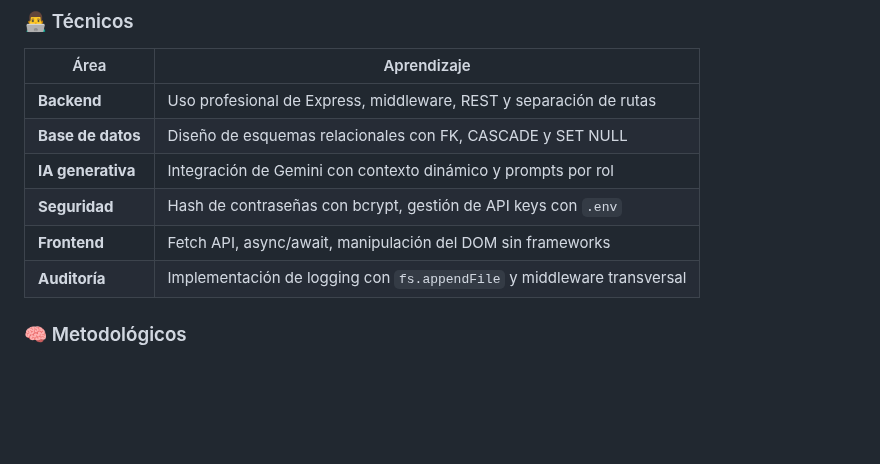
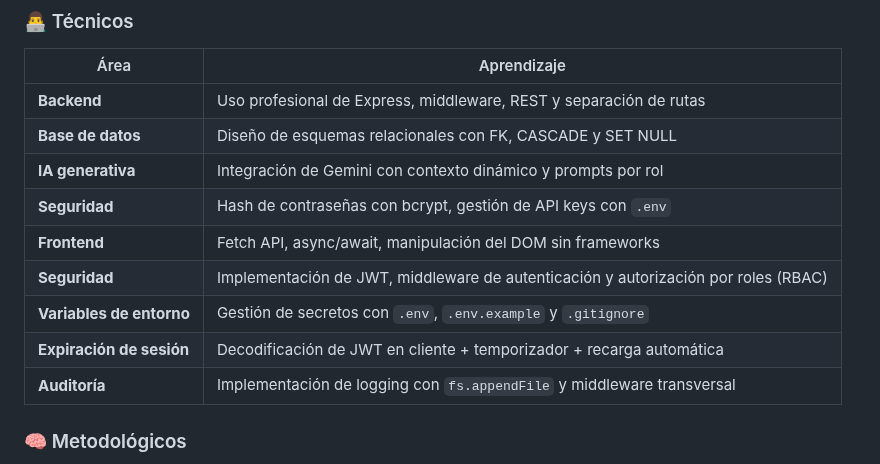
Before and after one commit to YaskCode-laboratory/GymPro, a Markdown page: docs/cierre-proyecto.md, the part around the change. Rendered like a GitHub page; blank space fills up the shorter version.

Commit message:
Update cierre-proyecto.md with security and env details
Added sections on JWT implementation, environment variable management, and session expiration handling.

```diff
--- a/docs/cierre-proyecto.md
+++ b/docs/cierre-proyecto.md
@@ -145,6 +145,9 @@ contexto de uso: **un gimnasio, en movimiento, con iluminación variable**.
 | **IA generativa** | Integración de Gemini con contexto dinámico y prompts por rol |
 | **Seguridad** | Hash de contraseñas con bcrypt, gestión de API keys con `.env` |
 | **Frontend** | Fetch API, async/await, manipulación del DOM sin frameworks |
+| **Seguridad** | Implementación de JWT, middleware de autenticación y autorización por roles (RBAC) |
+| **Variables de entorno** | Gestión de secretos con `.env`, `.env.example` y `.gitignore` |
+| **Expiración de sesión** | Decodificación de JWT en cliente + temporizador + recarga automática |
 | **Auditoría** | Implementación de logging con `fs.appendFile` y middleware transversal |
 
 ### 🧠 Metodológicos
```
